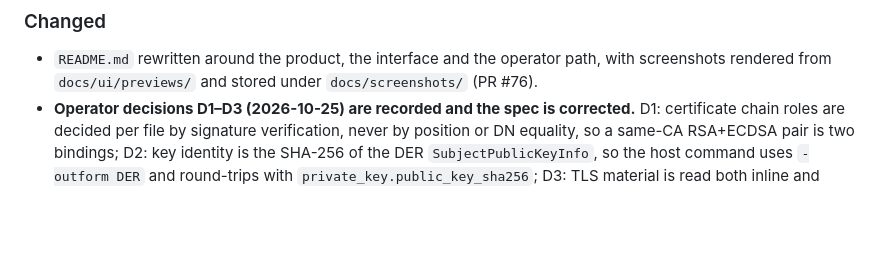
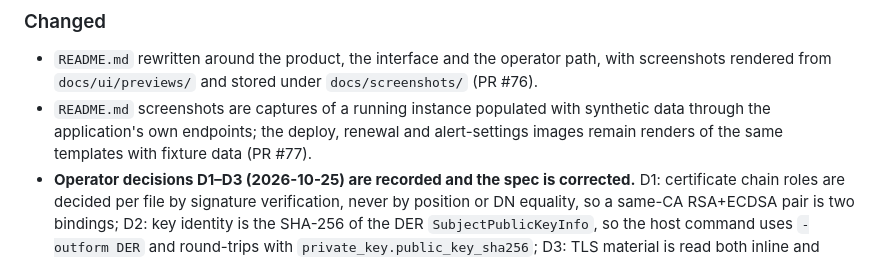
Before and after one commit to andreafunicelli/cert-dashboard, a Markdown page: CHANGELOG.md, the part around the change. GitHub-like rendering; blank space fills up the shorter version.

Commit message:
docs: record the README screenshot refresh in the changelog

```diff
--- a/CHANGELOG.md
+++ b/CHANGELOG.md
@@ -228,6 +228,9 @@ with the pull request that delivered each group of changes.
 
 - `README.md` rewritten around the product, the interface and the operator path, with screenshots
   rendered from `docs/ui/previews/` and stored under `docs/screenshots/` (PR #76).
+- `README.md` screenshots are captures of a running instance populated with synthetic data through the
+  application's own endpoints; the deploy, renewal and alert-settings images remain renders of the same
+  templates with fixture data (PR #77).
 - **Operator decisions D1–D3 (2026-10-25) are recorded and the spec is corrected.** D1: certificate
   chain roles are decided per file by signature verification, never by position or DN equality, so a
   same-CA RSA+ECDSA pair is two bindings; D2: key identity is the SHA-256 of the DER
```
